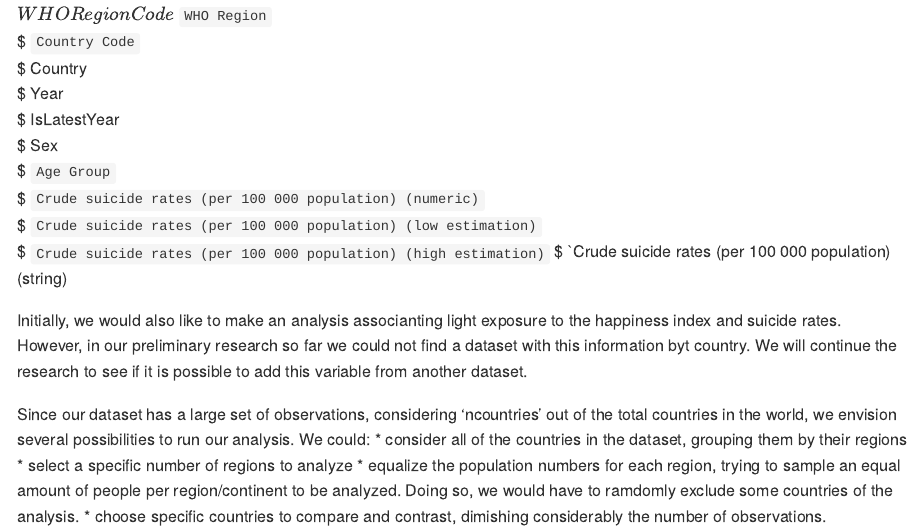
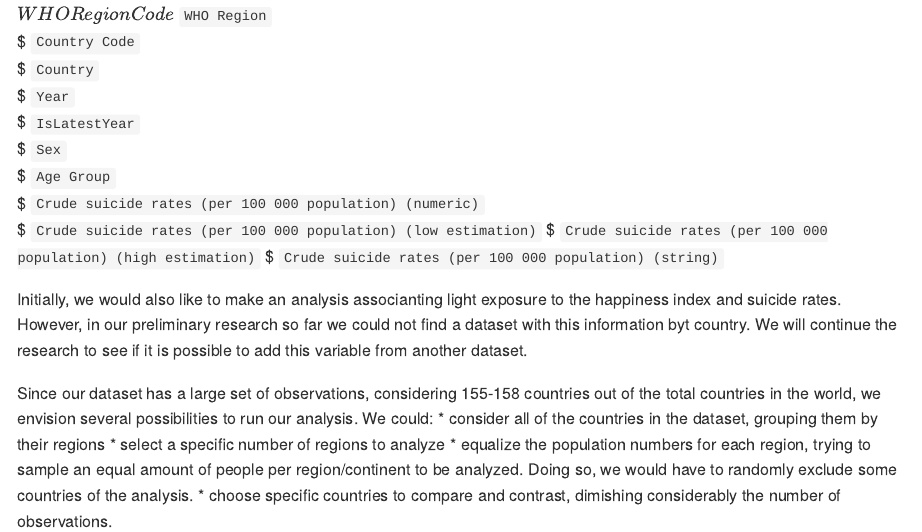
Before and after one commit to ES-1085/project-lab-rats, an R Markdown document (proposal/proposal.Rmd): the page in a window 1100 px wide, from 1200 px down. Rendered offline with R 4.5, knitr and Pandoc, with nearby package versions.

Commit message:
Format the proposal

```diff
--- a/proposal/proposal.Rmd
+++ b/proposal/proposal.Rmd
@@ -48,20 +48,21 @@ World Suicide rates dataset,  for the years between 2015-2019:
 $`WHO Region Code`
 $ `WHO Region`
 $ `Country Code`
-$ Country
-$ Year
-$ IsLatestYear
-$ Sex
+$ `Country`
+$ `Year`
+$ `IsLatestYear`
+$ `Sex`
 $ `Age Group`
 $ `Crude suicide rates (per 100 000 population) (numeric)`
 $ `Crude suicide rates (per 100 000 population) (low estimation)`
 $ `Crude suicide rates (per 100 000 population) (high estimation)`
-$ `Crude suicide rates (per 100 000 population) (string)
+$ `Crude suicide rates (per 100 000 population) (string)`
 
-Initially, we would also like to make an analysis associanting light exposure to the happiness index and suicide rates. However, in our preliminary research so far we could not find a dataset with this information byt country. We will continue the research to see if it is possible to add this variable from another dataset.
+Initially, we would also like to make an analysis associanting light exposure to the happiness index and suicide rates.
+However, in our preliminary research so far we could not find a dataset with this information byt country. We will continue the research to see if it is possible to add this variable from another dataset.
 
-Since our dataset has a large set of observations, considering 'ncountries' out of the total countries in the world, we envision several possibilities to run our analysis. We could:
+Since our dataset has a large set of observations, considering 155-158 countries out of the total countries in the world, we envision several possibilities to run our analysis. We could:
 * consider all of the countries in the dataset, grouping them by their regions
 * select a specific number of regions to analyze
-* equalize the population numbers for each region, trying to sample an equal amount of people per region/continent to be analyzed. Doing so, we would have to ramdomly exclude some countries of the analysis.
+* equalize the population numbers for each region, trying to sample an equal amount of people per region/continent to be analyzed. Doing so, we would have to randomly exclude some countries of the analysis.
 *  choose specific countries to compare and contrast, dimishing considerably the number of observations.
```
Also changed, not shown: README.Rmd (+2 -2 lines), proposal/proposal.Rmd (2 more changed lines).
